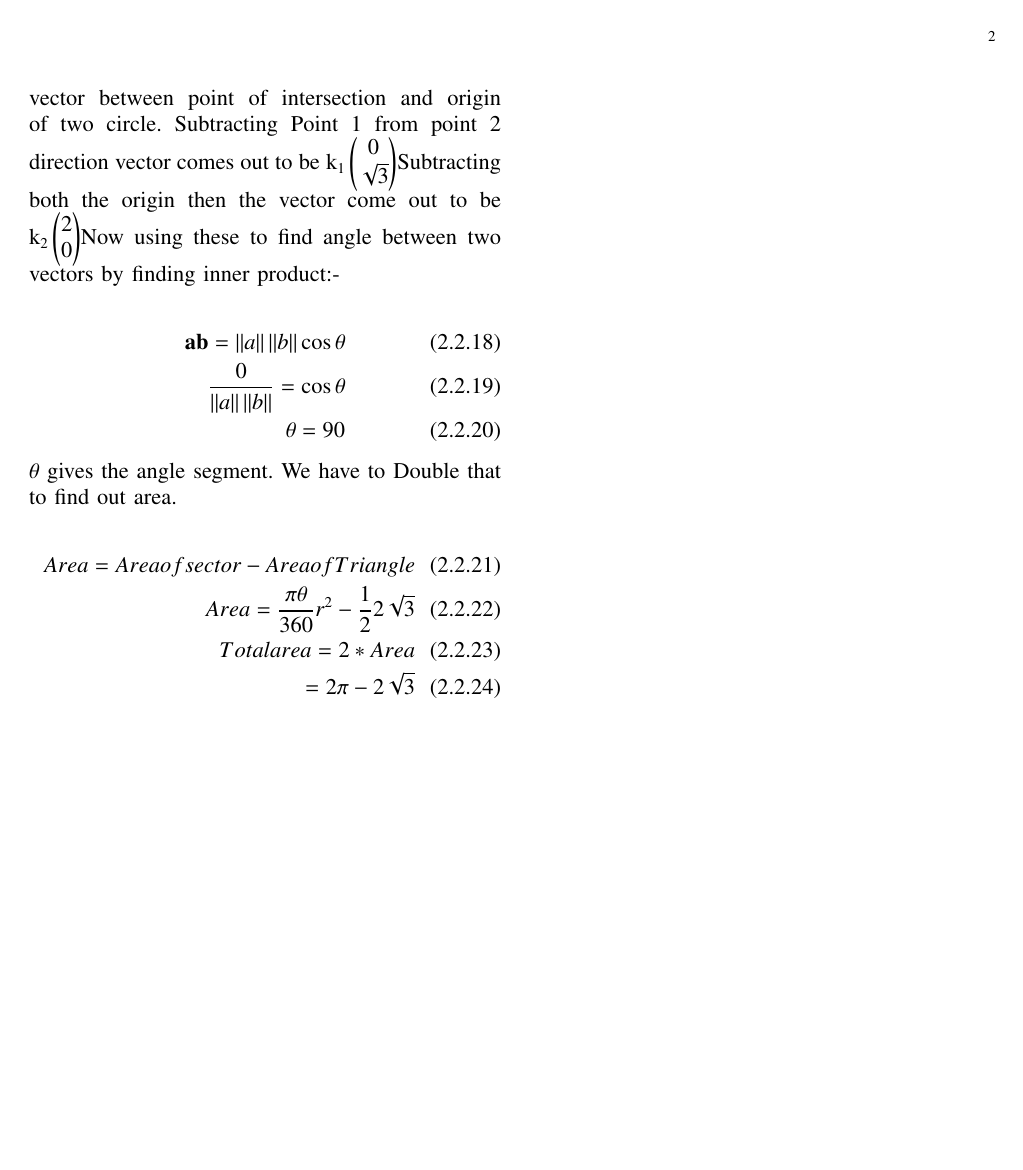
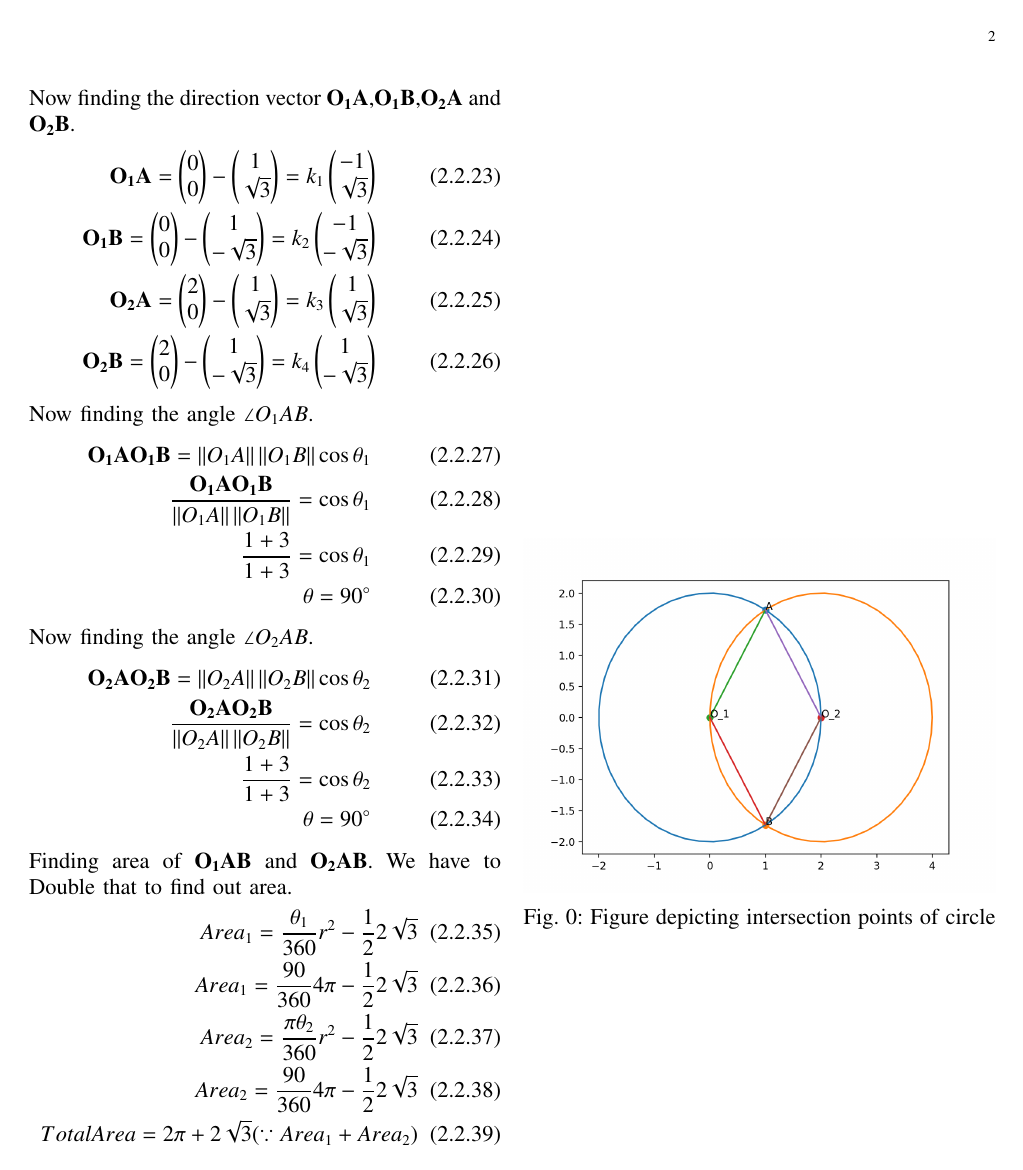
Before and after one commit to Adarsh1310/EE5609, a LaTeX problem sheet (Assignment_5/Assignment_5.tex): page 2 of 2. The pictures show the PDF file Assignment_5/Assignment_5.pdf that the author committed with the source.

Commit message:
Add files via upload

```diff
--- a/Assignment_5/Assignment_5.tex
+++ b/Assignment_5/Assignment_5.tex
@@ -190,20 +170,43 @@ Now,Subtracting equation \eqref{2.2.2} from \eqref{2.1.2} We get,
  \end{align}
-Points of intersection come out to be(1,\sqrt{3}) and(1,-\sqrt{3}),$Now finding the direction vector between point of intersection and origin of two circle.
- Subtracting Point 1 from point 2 direction vector comes out to be k_1\myvec{0\\ \sqrt{3}}
- $Subtracting both the origin then the vector come out to be k_2\myvec{2\\0}
- $Now using these to find angle between two vectors by finding inner product:-\\
+Substituting the value of $\lambda$ in\eqref{2.2.10}
 \begin{align}
-    \vec{a}\vec{b}=\norm{a}\norm{b}\cos\theta\\
-    \frac{0}{\norm{a}\norm{b}}=\cos\theta\\
-    \theta=90
+\vec{x}=\vec{q}+\lambda\vec{m}\\
+For \lambda=\sqrt{3},\vec{A}=\myvec{1\\\sqrt{3}}\\
+For \lambda=-\sqrt{3},\vec{B}=\myvec{1\\-\sqrt{3}}
  \end{align}
-$\theta$ gives the angle segment. We have to Double that to find out area.
-
+ Now finding the direction vector $\vec{O_1A}$,$\vec{O_1B}$,$\vec{O_2A}$ and $\vec{O_2B}$.
  \begin{align}
-Area=Area of sector-Area of Triangle\\
-Area=\frac{\pi\theta}{360}r^2-\frac{1}{2}2\sqrt{3}\\
-Total area=2*Area\\
-=2\pi-2\sqrt{3}
+\vec{O_1A}=\myvec{0\\0}-\myvec{1\\\sqrt{3}}=k_1\myvec{-1\\\sqrt{3}}\\
+\vec{O_1B}=\myvec{0\\0}-\myvec{1\\-\sqrt{3}}=k_2\myvec{-1\\-\sqrt{3}}\\
+\vec{O_2A}=\myvec{2\\0}-\myvec{1\\\sqrt{3}}=k_3\myvec{1\\\sqrt{3}}\\
+\vec{O_2B}=\myvec{2\\0}-\myvec{1\\-\sqrt{3}}=k_4\myvec{1\\-\sqrt{3}}
 \end{align}
-
+Now finding the angle $\angle{O_1AB}$.
+\begin{align}
+    \vec{O_1A}\vec{O_1B}=\norm{O_1A}\norm{O_1B}\cos\theta_1\\
+    \frac{\vec{O_1A}\vec{O_1B}}{\norm{O_1A}\norm{O_1B}}=\cos\theta_1\\
+    \frac{1+3}{1+3}=\cos\theta_1\\
+    \theta=90^{\circ}
+\end{align}
+Now finding the angle $\angle{O_2AB}$.
+\begin{align}
+    \vec{O_2A}\vec{O_2B}=\norm{O_2A}\norm{O_2B}\cos\theta_2\\
+    \frac{\vec{O_2A}\vec{O_2B}}{\norm{O_2A}\norm{O_2B}}=\cos\theta_2\\
+    \frac{1+3}{1+3}=\cos\theta_2\\
+    \theta=90^{\circ}
+\end{align}
+Finding area of $\bf{O_1AB}$ and $\bf{O_2AB}$. We have to Double that to find out area.
+ \begin{align}
+Area_1=\frac{\theta_1}{360}r^2-\frac{1}{2}2\sqrt{3}\\
+Area_1=\frac{90}{360}4\pi-\frac{1}{2}2\sqrt{3}\\
+Area_2=\frac{\pi\theta_2}{360}r^2-\frac{1}{2}2\sqrt{3}\\
+Area_2=\frac{90}{360}4\pi-\frac{1}{2}2\sqrt{3}\\
+Total Area=2\pi+2\sqrt{3}{(\because Area_1+Area_2)}
+\end{align}
+  \begin{figure}[h!]
+	\centering
+	\includegraphics[width=\columnwidth]{Assignment_5.png}
+	\caption{Figure depicting intersection points of circle}
+	\label{myfig}
+\end{figure}
  \end{document}
```
Also changed, not shown: Assignment_5/Assignment_5.pdf, Assignment_5/Assignment_5.png, Assignment_5/Assignment_5.tex (54 more changed lines), 1 other file. Lines whose indentation alone changed are shown as unchanged.
